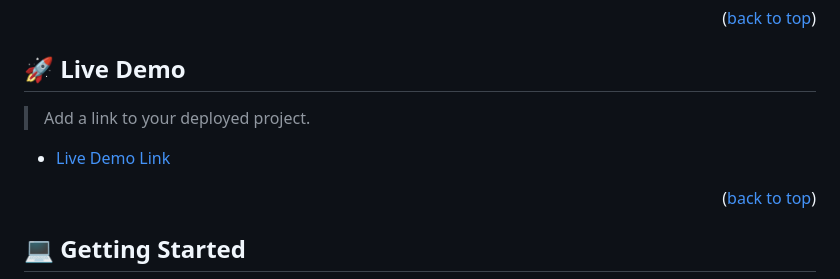
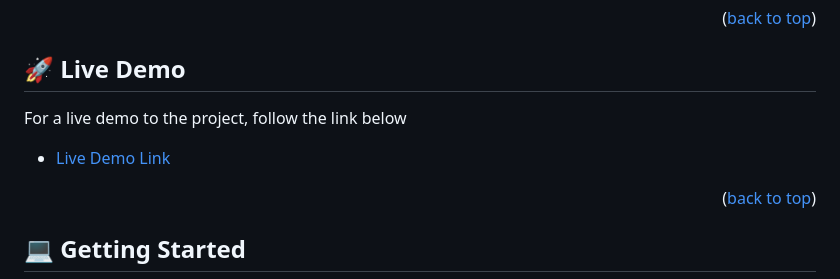
Before and after one commit to lorenzoworx/asyncLeaderboard, a Markdown page: README.md, the part around one of its changes. Rendered like a GitHub page.

Commit message:
Add live demo link

```diff
--- a/README.md
+++ b/README.md
@@ -48,5 +48,5 @@ The leaderboard website displays scores submitted by different players. It also
 
 ## 🚀 Live Demo <a name="live-demo"></a>
 
-> Add a link to your deployed project.
+For a live demo to the project, follow the link below
 
```
Also changed, not shown: other parts of README.md (+1 -1 lines).
